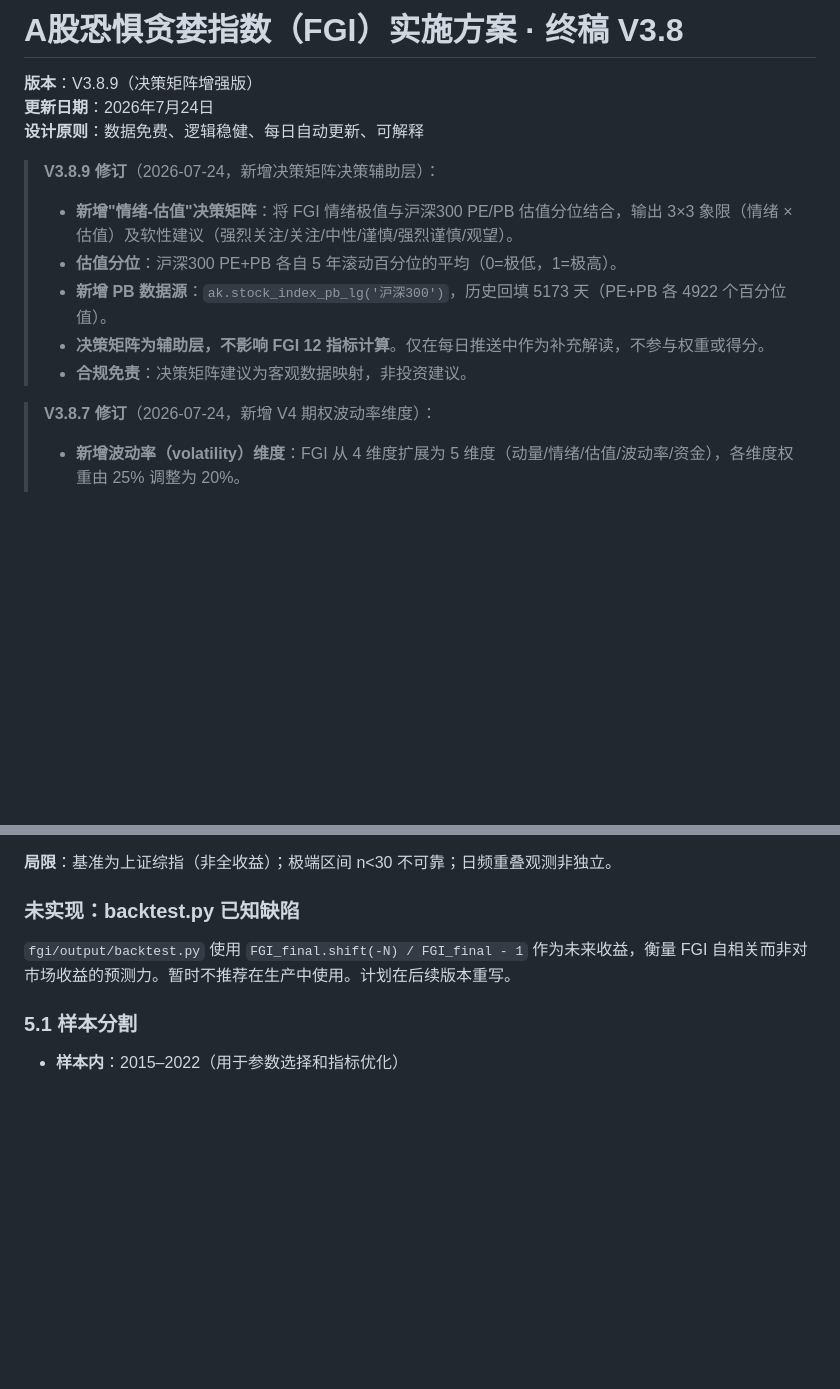
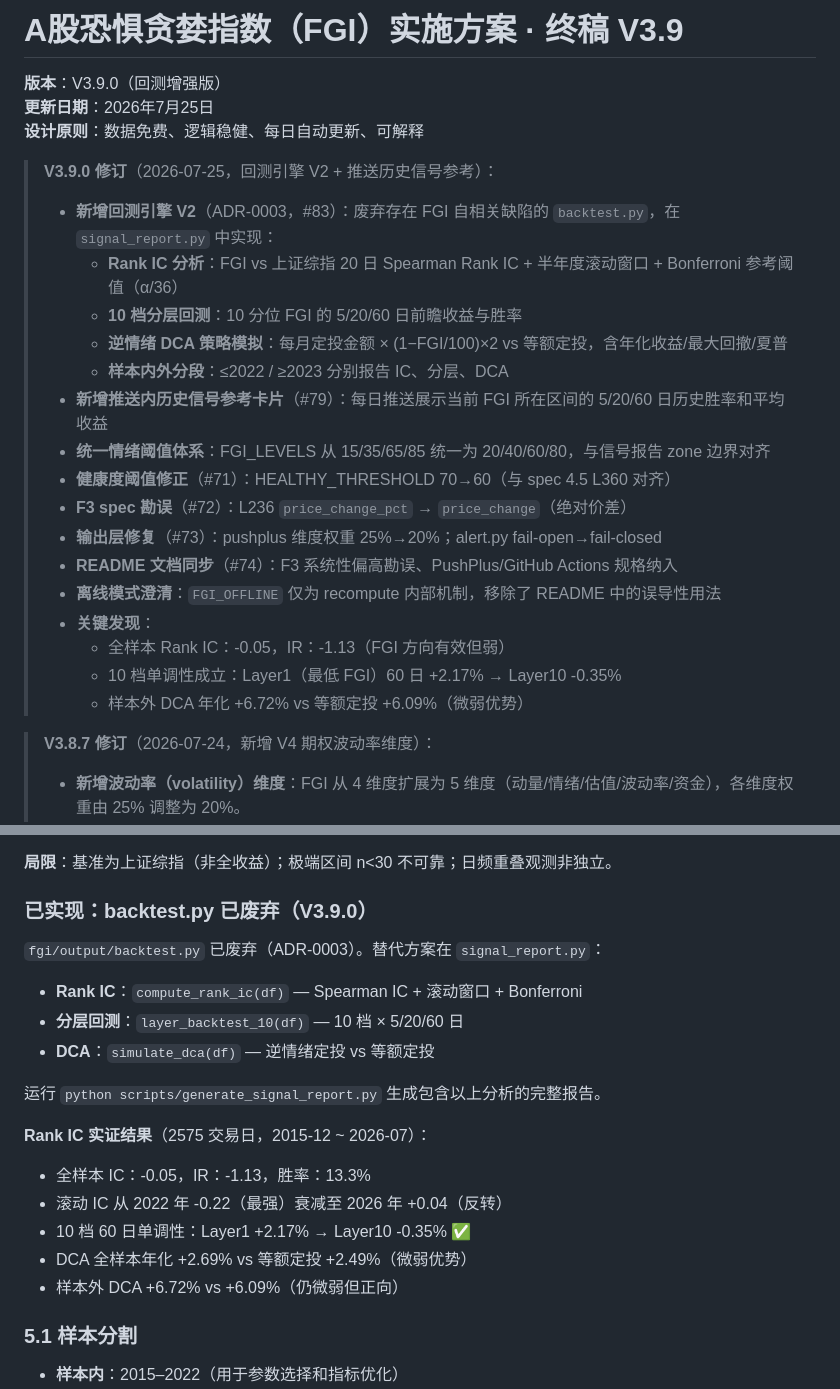
Before and after one commit to flyshub/FGI, a Markdown page: A股恐惧贪婪指数（FGI）实施方案 · 终稿 V3.8.md, 2 parts joined by grey strips. Rendered like a GitHub page; blank space fills up the shorter version.

Commit message:
docs: promote spec to V3.9.0 — backtest engine V2 + push signal reference card
Version bump: V3.8.9 → V3.9.0
- Add V3.9.0 changelog: backtest V2, push signal card, threshold alignment
- Update §5 status: mark 5.3 5.4 as partially/fully implemented
- Replace 'backtest.py known defect' with 'deprecated, alternatives in signal_report.py'
- Add empirical IC/DCA results from #83

```diff
--- a/A股恐惧贪婪指数（FGI）实施方案 · 终稿 V3.8.md
+++ b/A股恐惧贪婪指数（FGI）实施方案 · 终稿 V3.8.md
@@ -1,15 +1,26 @@
-# A股恐惧贪婪指数（FGI）实施方案 · 终稿 V3.8
+# A股恐惧贪婪指数（FGI）实施方案 · 终稿 V3.9
 
-**版本**：V3.8.9（决策矩阵增强版）
-**更新日期**：2026年7月24日
+**版本**：V3.9.0（回测增强版）
+**更新日期**：2026年7月25日
 **设计原则**：数据免费、逻辑稳健、每日自动更新、可解释
 
-> **V3.8.9 修订**（2026-07-24，新增决策矩阵决策辅助层）：
-> - **新增"情绪-估值"决策矩阵**：将 FGI 情绪极值与沪深300 PE/PB 估值分位结合，输出 3×3 象限（情绪 × 估值）及软性建议（强烈关注/关注/中性/谨慎/强烈谨慎/观望）。
-> - **估值分位**：沪深300 PE+PB 各自 5 年滚动百分位的平均（0=极低，1=极高）。
-> - **新增 PB 数据源**：`ak.stock_index_pb_lg('沪深300')`，历史回填 5173 天（PE+PB 各 4922 个百分位值）。
-> - **决策矩阵为辅助层，不影响 FGI 12 指标计算**。仅在每日推送中作为补充解读，不参与权重或得分。
-> - **合规免责**：决策矩阵建议为客观数据映射，非投资建议。
+> **V3.9.0 修订**（2026-07-25，回测引擎 V2 + 推送历史信号参考）：
+> - **新增回测引擎 V2**（ADR-0003，#83）：废弃存在 FGI 自相关缺陷的 `backtest.py`，在 `signal_report.py` 中实现：
+>   - **Rank IC 分析**：FGI vs 上证综指 20 日 Spearman Rank IC + 半年度滚动窗口 + Bonferroni 参考阈值（α/36）
+>   - **10 档分层回测**：10 分位 FGI 的 5/20/60 日前瞻收益与胜率
+>   - **逆情绪 DCA 策略模拟**：每月定投金额 × (1−FGI/100)×2 vs 等额定投，含年化收益/最大回撤/夏普
+>   - **样本内外分段**：≤2022 / ≥2023 分别报告 IC、分层、DCA
+> - **新增推送内历史信号参考卡片**（#79）：每日推送展示当前 FGI 所在区间的 5/20/60 日历史胜率和平均收益
+> - **统一情绪阈值体系**：FGI_LEVELS 从 15/35/65/85 统一为 20/40/60/80，与信号报告 zone 边界对齐
+> - **健康度阈值修正**（#71）：HEALTHY_THRESHOLD 70→60（与 spec 4.5 L360 对齐）
+> - **F3 spec 勘误**（#72）：L236 `price_change_pct` → `price_change`（绝对价差）
+> - **输出层修复**（#73）：pushplus 维度权重 25%→20%；alert.py fail-open→fail-closed
+> - **README 文档同步**（#74）：F3 系统性偏高勘误、PushPlus/GitHub Actions 规格纳入
+> - **离线模式澄清**：`FGI_OFFLINE` 仅为 recompute 内部机制，移除了 README 中的误导性用法
+> - **关键发现**：
+>   - 全样本 Rank IC：-0.05，IR：-1.13（FGI 方向有效但弱）
+>   - 10 档单调性成立：Layer1（最低 FGI）60 日 +2.17% → Layer10 -0.35%
+>   - 样本外 DCA 年化 +6.72% vs 等额定投 +6.09%（微弱优势）
 
 > **V3.8.7 修订**（2026-07-24，新增 V4 期权波动率维度）：
 > - **新增波动率（volatility）维度**：FGI 从 4 维度扩展为 5 维度（动量/情绪/估值/波动率/资金），各维度权重由 25% 调整为 20%。
@@ -430,9 +441,21 @@ CREATE TABLE daily_status (
 
 **局限**：基准为上证综指（非全收益）；极端区间 n<30 不可靠；日频重叠观测非独立。
 
-### 未实现：backtest.py 已知缺陷
+### 已实现：backtest.py 已废弃（V3.9.0）
 
-`fgi/output/backtest.py` 使用 `FGI_final.shift(-N) / FGI_final - 1` 作为未来收益，衡量 FGI 自相关而非对市场收益的预测力。暂时不推荐在生产中使用。计划在后续版本重写。
+`fgi/output/backtest.py` 已废弃（ADR-0003）。替代方案在 `signal_report.py`：
+- **Rank IC**：`compute_rank_ic(df)` — Spearman IC + 滚动窗口 + Bonferroni
+- **分层回测**：`layer_backtest_10(df)` — 10 档 × 5/20/60 日
+- **DCA**：`simulate_dca(df)` — 逆情绪定投 vs 等额定投
+
+运行 `python scripts/generate_signal_report.py` 生成包含以上分析的完整报告。
+
+**Rank IC 实证结果**（2575 交易日，2015-12 ~ 2026-07）：
+- 全样本 IC：-0.05，IR：-1.13，胜率：13.3%
+- 滚动 IC 从 2022 年 -0.22（最强）衰减至 2026 年 +0.04（反转）
+- 10 档 60 日单调性：Layer1 +2.17% → Layer10 -0.35% ✅
+- DCA 全样本年化 +2.69% vs 等额定投 +2.49%（微弱优势）
+- 样本外 DCA +6.72% vs +6.09%（仍微弱但正向）
 
 ### 5.1 样本分割
 
```
